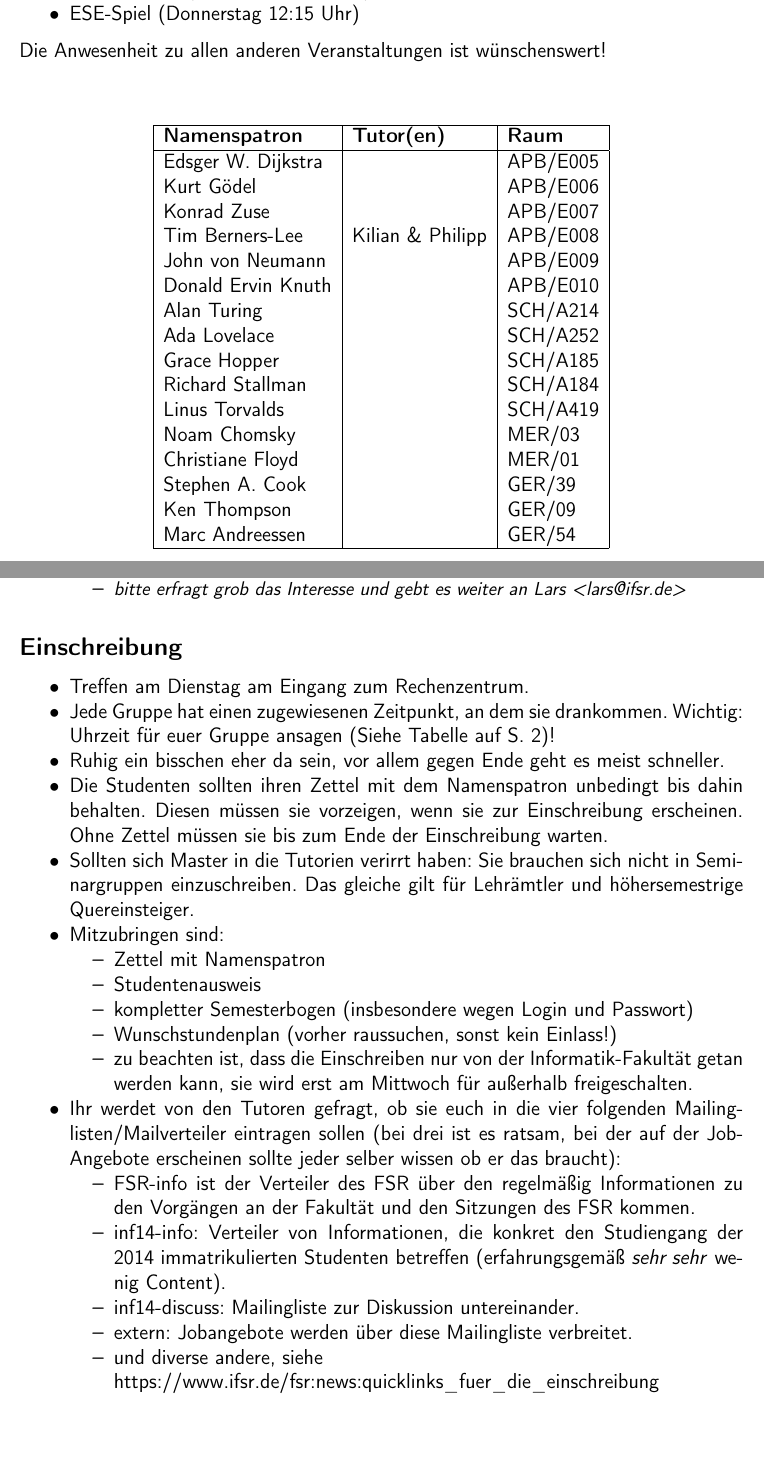
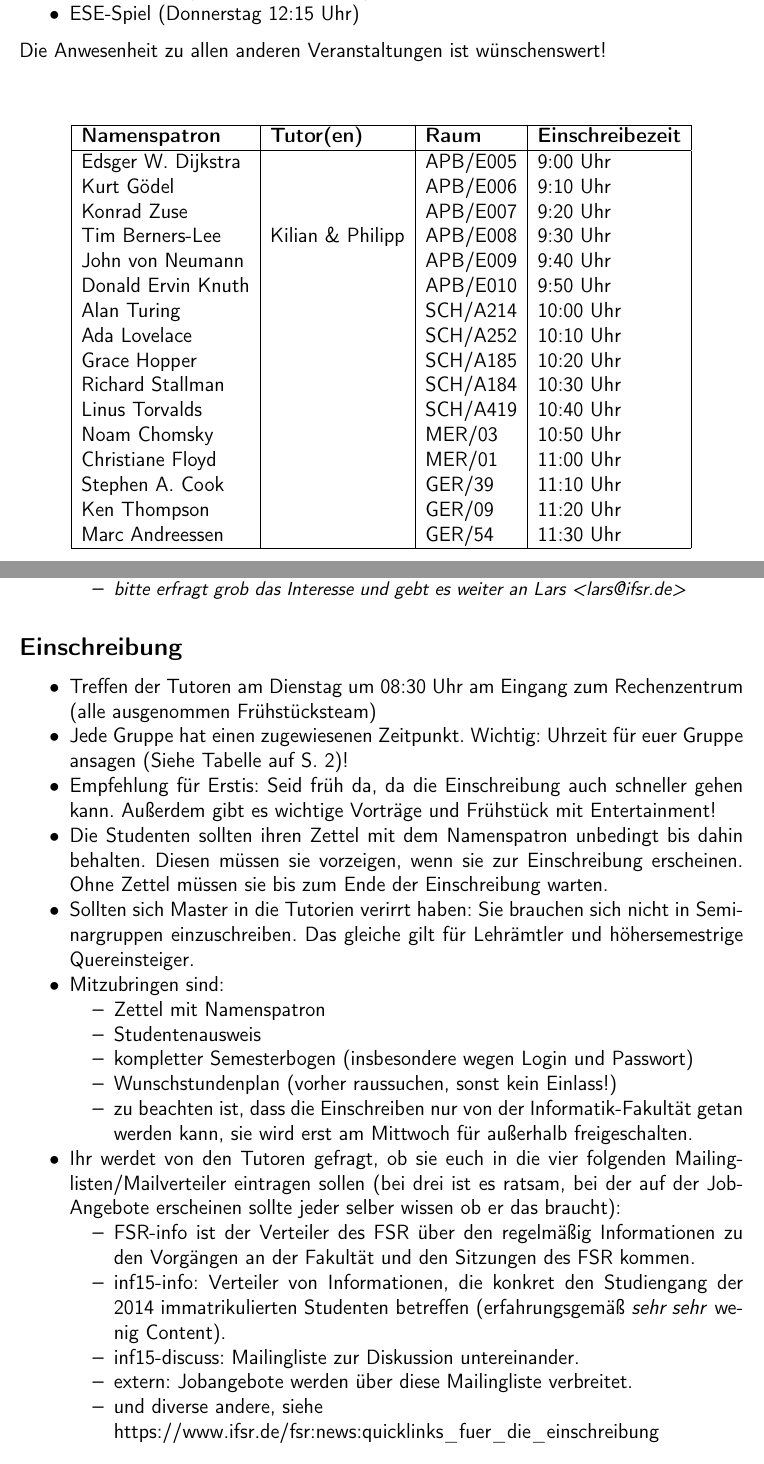
Before and after one commit to fsr/esetutorenleitfaden, a LaTeX document (tutorenleitfaden.tex): two parts of pages 3 and 7 of 19, joined at a grey line, cut so that both start at the same text. Compiled offline with pdfLaTeX.

Commit message:
kleine Anpassung zu Einschreibung und Seminargruppen

```diff
--- a/tutorenleitfaden.tex
+++ b/tutorenleitfaden.tex
@@ -70,23 +70,23 @@ Die Anwesenheit zu allen anderen Veranstaltungen ist wünschenswert!
 \vspace{1cm}
 \begin{tabular}[h]{|l|l|l|l|}
 	\hline
-	\textbf{Namenspatron} & \textbf{Tutor(en)} & \textbf{Raum}\\ \hline
-	Edsger W. Dijkstra & & APB/E005\\
-	Kurt Gödel & & APB/E006\\
-	Konrad Zuse & & APB/E007\\
-	Tim Berners-Lee & Kilian \& Philipp & APB/E008\\
-	John von Neumann & & APB/E009\\
-	Donald Ervin Knuth & & APB/E010\\
-	Alan Turing & & SCH/A214\\
-	Ada Lovelace & & SCH/A252\\
-	Grace Hopper & & SCH/A185\\
-	Richard Stallman & & SCH/A184\\
-	Linus Torvalds & & SCH/A419\\
-	Noam Chomsky & & MER/03\\
-	Christiane Floyd & & MER/01\\
-	Stephen A. Cook & & GER/39\\
-	Ken Thompson & & GER/09\\
-	Marc Andreessen & & GER/54\\
+	\textbf{Namenspatron} & \textbf{Tutor(en)} & \textbf{Raum}& \textbf{Einschreibezeit}\\ \hline
+	Edsger W. Dijkstra & & APB/E005 & 9:00 Uhr\\
+	Kurt Gödel & & APB/E006 & 9:10 Uhr\\
+	Konrad Zuse & & APB/E007 & 9:20 Uhr\\
+	Tim Berners-Lee & Kilian \& Philipp & APB/E008 & 9:30 Uhr\\
+	John von Neumann & & APB/E009 & 9:40 Uhr\\
+	Donald Ervin Knuth & & APB/E010 & 9:50 Uhr\\
+	Alan Turing & & SCH/A214 & 10:00 Uhr\\
+	Ada Lovelace & & SCH/A252 & 10:10 Uhr\\
+	Grace Hopper & & SCH/A185 & 10:20 Uhr\\
+	Richard Stallman & & SCH/A184 & 10:30 Uhr\\
+	Linus Torvalds & & SCH/A419 & 10:40 Uhr\\
+	Noam Chomsky & & MER/03 & 10:50 Uhr\\
+	Christiane Floyd & & MER/01 & 11:00 Uhr\\
+	Stephen A. Cook & & GER/39 & 11:10 Uhr\\
+	Ken Thompson & & GER/09 & 11:20 Uhr\\
+	Marc Andreessen & & GER/54 & 11:30 Uhr\\
 	\hline
 \end{tabular}
 \end{center}
@@ -203,9 +203,9 @@ Ort der Begrüßung ist der Hörsaal POT/81 (Pothoff-Bau) und der der Vorträge
 
 \subsection{Einschreibung}
 \begin{itemize*}
-	\item Treffen am Dienstag am Eingang zum Rechenzentrum.
-	\item Jede Gruppe hat einen zugewiesenen Zeitpunkt, an dem sie drankommen. Wichtig: Uhrzeit für euer Gruppe ansagen (Siehe Tabelle auf S. 2)!
-	\item Ruhig ein bisschen eher da sein, vor allem gegen Ende geht es meist schneller.
+	\item Treffen der Tutoren am Dienstag um 08:30 Uhr am Eingang zum Rechenzentrum (alle ausgenommen Frühstücksteam)
+	\item Jede Gruppe hat einen zugewiesenen Zeitpunkt. Wichtig: Uhrzeit für euer Gruppe ansagen (Siehe Tabelle auf S. 2)!
+	\item Empfehlung für Erstis: Seid früh da, da die Einschreibung auch schneller gehen kann. Außerdem gibt es wichtige Vorträge und Frühstück mit Entertainment!
 	\item Die Studenten sollten ihren Zettel mit dem Namenspatron unbedingt bis dahin behalten.
 	Diesen müssen sie vorzeigen, wenn sie zur Einschreibung erscheinen. Ohne Zettel müssen sie bis zum Ende der Einschreibung warten.
 	\item Sollten sich Master in die Tutorien verirrt haben:
@@ -222,8 +222,8 @@ Ort der Begrüßung ist der Hörsaal POT/81 (Pothoff-Bau) und der der Vorträge
 	\item Ihr werdet von den Tutoren gefragt, ob sie euch in die vier folgenden Mailinglisten/Mailverteiler eintragen sollen (bei drei ist es ratsam, bei der auf der Job-Angebote erscheinen sollte jeder selber wissen ob er das braucht):
 		\begin{itemize*}
 		\item FSR-info ist der Verteiler des FSR über den regelmäßig Informationen zu den Vorgängen an der Fakultät und den Sitzungen des FSR kommen.
-		\item inf14-info: Verteiler von Informationen, die konkret den Studiengang der 2014 immatrikulierten Studenten betreffen (erfahrungsgemäß \textit{sehr sehr} wenig Content).
-		\item inf14-discuss: Mailingliste zur Diskussion untereinander.
+		\item inf15-info: Verteiler von Informationen, die konkret den Studiengang der 2014 immatrikulierten Studenten betreffen (erfahrungsgemäß \textit{sehr sehr} wenig Content).
+		\item inf15-discuss: Mailingliste zur Diskussion untereinander.
 		\item extern: Jobangebote werden über diese Mailingliste verbreitet.
 		\item und diverse andere, siehe \\ https://www.ifsr.de/fsr:news:quicklinks\_fuer\_die\_einschreibung
 	\end{itemize*}
```
